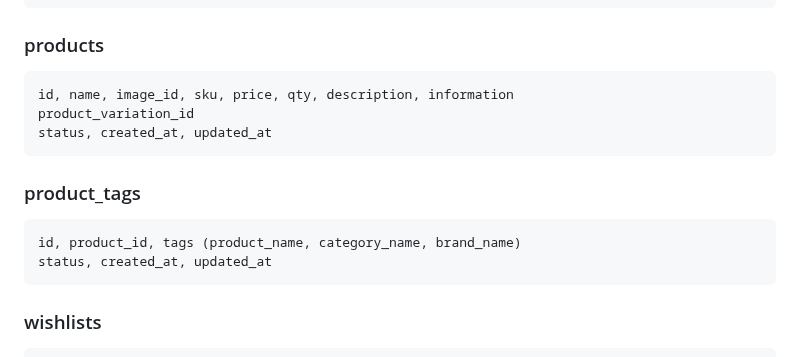
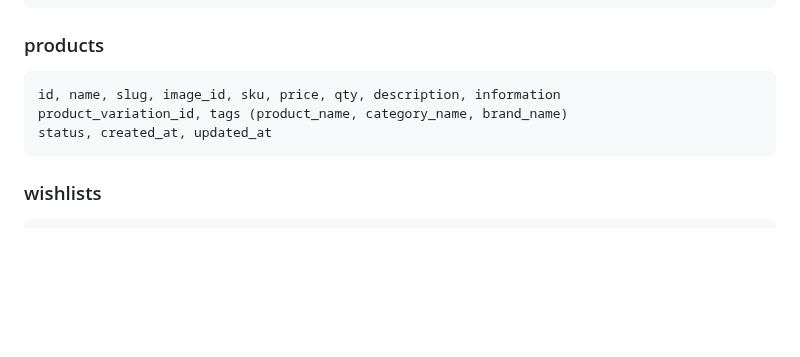
Before and after one commit to abdulsalamamtech/cloudstore, a Markdown page: ecommerce.md, the part around the change. Rendered like a GitHub page; blank space fills up the shorter version.

```diff
--- a/ecommerce.md
+++ b/ecommerce.md
@@ -76,13 +76,10 @@
     status, created_at, updated_at
 
 ### products
-    id, name, image_id, sku, price, qty, description, information
-    product_variation_id
+    id, name, slug, image_id, sku, price, qty, description, information
+    product_variation_id, tags (product_name, category_name, brand_name)
     status, created_at, updated_at
 
-### product_tags
-    id, product_id, tags (product_name, category_name, brand_name)
-    status, created_at, updated_at
 
 ### wishlists
     id, user_id, product_id
```
